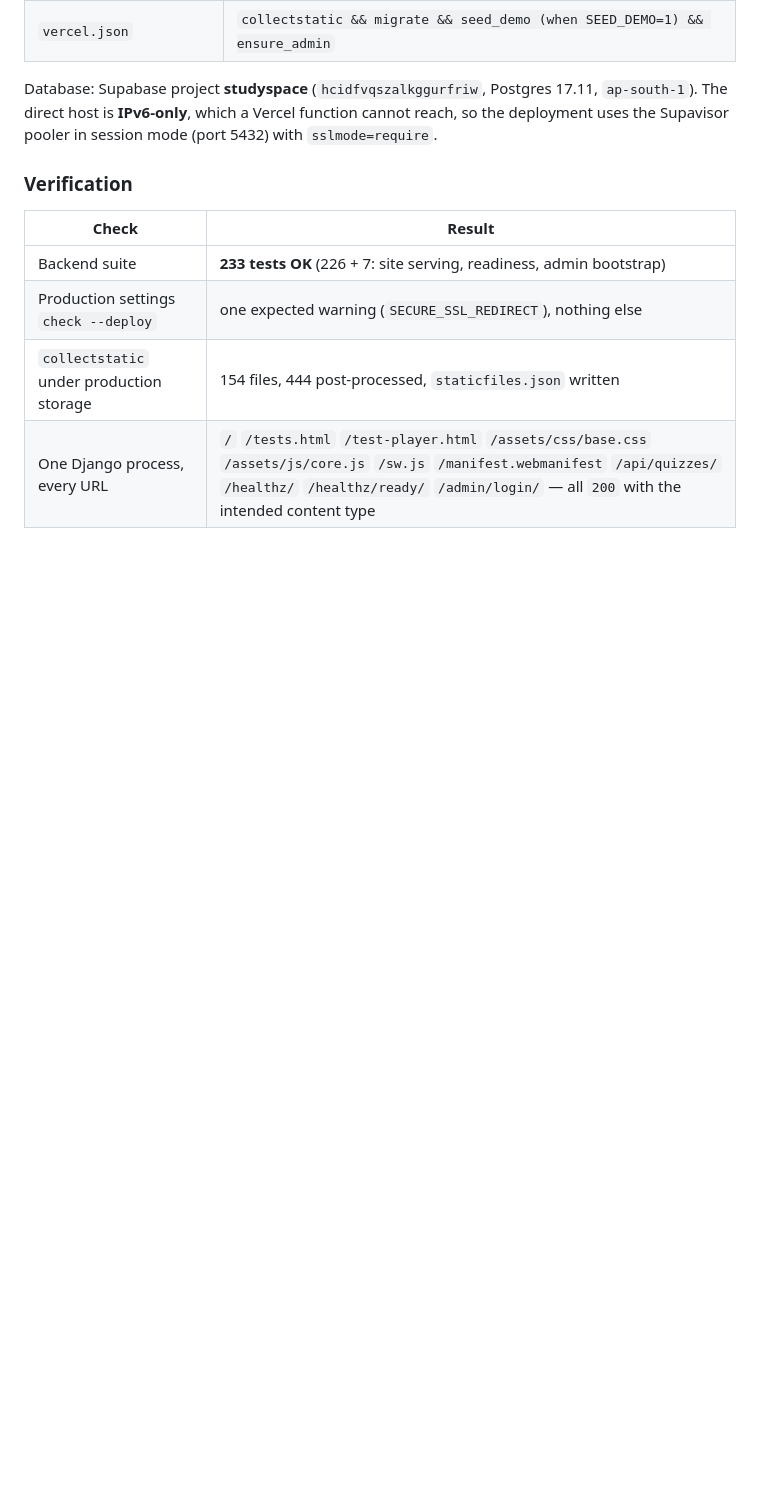
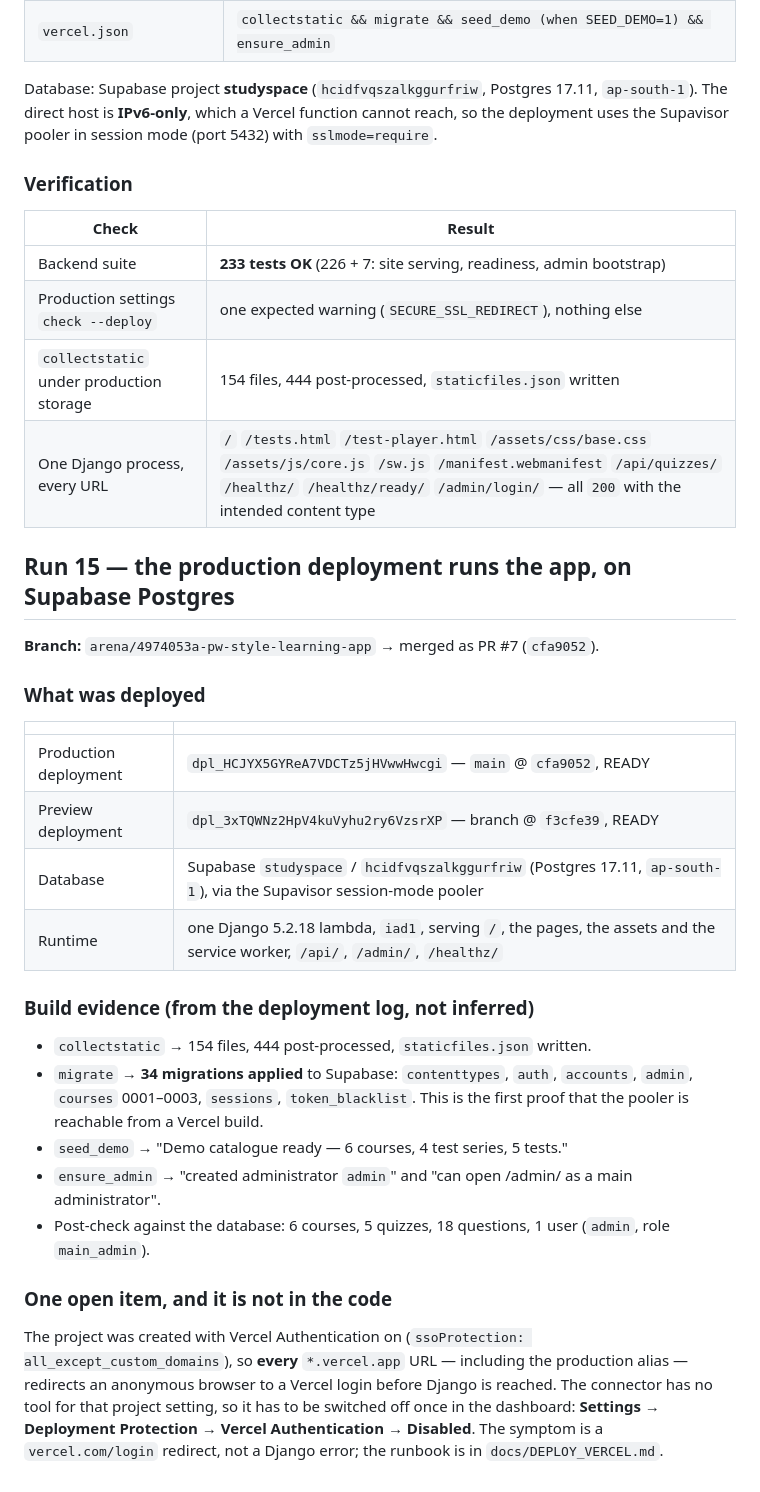
Before and after one commit to sawroop1242/pw-style-learning-app, a Markdown page: docs/BUILD_STATUS.md, the part around the change. Rendered like a GitHub page; blank space fills up the shorter version.

```diff
--- a/docs/BUILD_STATUS.md
+++ b/docs/BUILD_STATUS.md
@@ -1682,3 +1682,39 @@ cannot reach, so the deployment uses the Supavisor pooler in session mode
 | Production settings `check --deploy` | one expected warning (`SECURE_SSL_REDIRECT`), nothing else |
 | `collectstatic` under production storage | 154 files, 444 post-processed, `staticfiles.json` written |
 | One Django process, every URL | `/` `/tests.html` `/test-player.html` `/assets/css/base.css` `/assets/js/core.js` `/sw.js` `/manifest.webmanifest` `/api/quizzes/` `/healthz/` `/healthz/ready/` `/admin/login/` — all `200` with the intended content type |
+
+## Run 15 — the production deployment runs the app, on Supabase Postgres
+
+**Branch:** `arena/4974053a-pw-style-learning-app` → merged as PR #7 (`cfa9052`).
+
+### What was deployed
+
+| | |
+|---|---|
+| Production deployment | `dpl_HCJYX5GYReA7VDCTz5jHVwwHwcgi` — `main` @ `cfa9052`, READY |
+| Preview deployment | `dpl_3xTQWNz2HpV4kuVyhu2ry6VzsrXP` — branch @ `f3cfe39`, READY |
+| Database | Supabase `studyspace` / `hcidfvqszalkggurfriw` (Postgres 17.11, `ap-south-1`), via the Supavisor session-mode pooler |
+| Runtime | one Django 5.2.18 lambda, `iad1`, serving `/`, the pages, the assets and the service worker, `/api/`, `/admin/`, `/healthz/` |
+
+### Build evidence (from the deployment log, not inferred)
+
+- `collectstatic` → 154 files, 444 post-processed, `staticfiles.json` written.
+- `migrate` → **34 migrations applied** to Supabase: `contenttypes`, `auth`,
+  `accounts`, `admin`, `courses` 0001–0003, `sessions`, `token_blacklist`.
+  This is the first proof that the pooler is reachable from a Vercel build.
+- `seed_demo` → "Demo catalogue ready — 6 courses, 4 test series, 5 tests."
+- `ensure_admin` → "created administrator `admin`" and "can open /admin/ as a
+  main administrator".
+- Post-check against the database: 6 courses, 5 quizzes, 18 questions, 1 user
+  (`admin`, role `main_admin`).
+
+### One open item, and it is not in the code
+
+The project was created with Vercel Authentication on
+(`ssoProtection: all_except_custom_domains`), so **every** `*.vercel.app` URL —
+including the production alias — redirects an anonymous browser to a Vercel
+login before Django is reached. The connector has no tool for that project
+setting, so it has to be switched off once in the dashboard:
+**Settings → Deployment Protection → Vercel Authentication → Disabled**.
+The symptom is a `vercel.com/login` redirect, not a Django error; the runbook is
+in `docs/DEPLOY_VERCEL.md`.
```
Also changed, not shown: docs/DEPLOY_VERCEL.md (added, +93 -0 lines).
